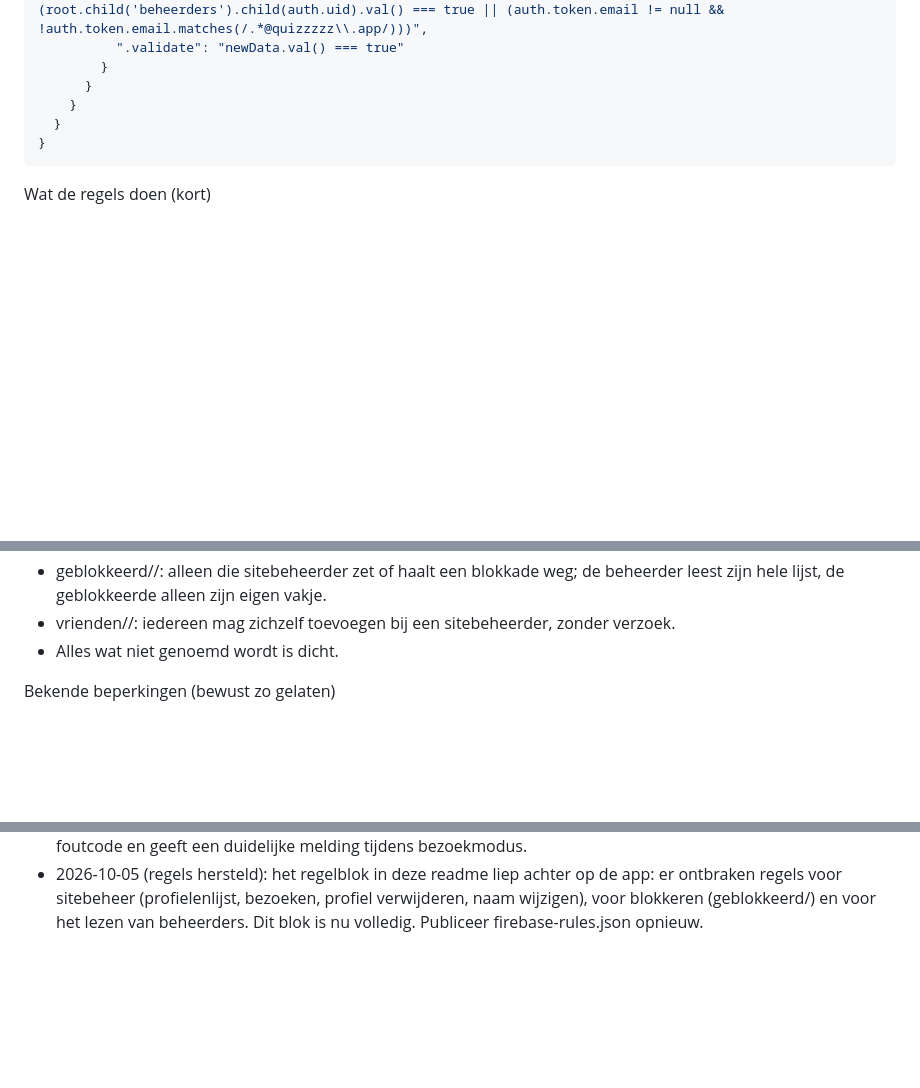
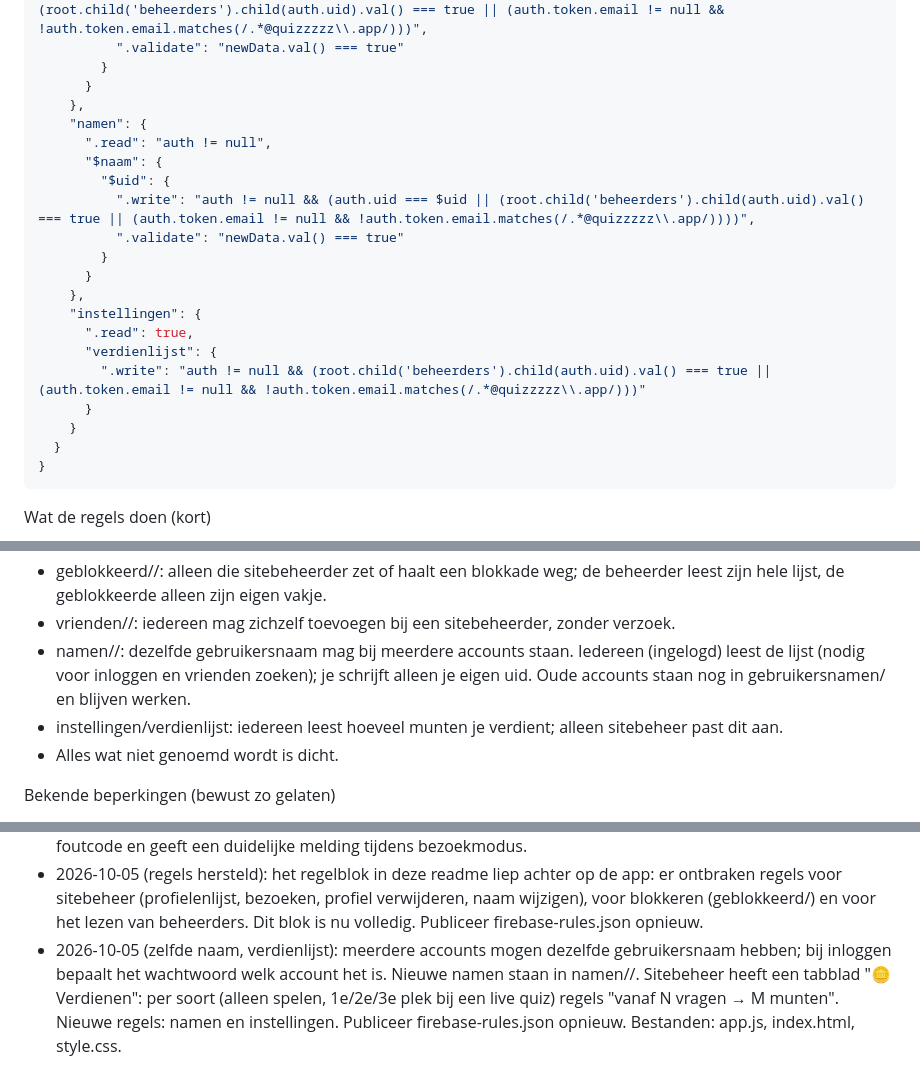
Before and after one commit to Petra-d00rnspleet/Quiz-site, a Markdown page: readme.md, 3 parts joined by grey strips. Rendered like a GitHub page; blank space fills up the shorter version.

```diff
--- a/readme.md
+++ b/readme.md
@@ -401,6 +401,21 @@ Plak dit in Realtime Database → Regels → Publiceren. Dezelfde tekst staat in
           ".validate": "newData.val() === true"
         }
       }
+    },
+    "namen": {
+      ".read": "auth != null",
+      "$naam": {
+        "$uid": {
+          ".write": "auth != null && (auth.uid === $uid || (root.child('beheerders').child(auth.uid).val() === true || (auth.token.email != null && !auth.token.email.matches(/.*@quizzzzz\\.app/))))",
+          ".validate": "newData.val() === true"
+        }
+      }
+    },
+    "instellingen": {
+      ".read": true,
+      "verdienlijst": {
+        ".write": "auth != null && (root.child('beheerders').child(auth.uid).val() === true || (auth.token.email != null && !auth.token.email.matches(/.*@quizzzzz\\.app/)))"
+      }
     }
   }
 }
@@ -419,6 +434,8 @@ Wat de regels doen (kort)
 - beheerders: elke ingelogde gebruiker mag de lijst met sitebeheer-uids lezen (nodig om automatisch vrienden te worden met sitebeheer en om "Beheerder" bij een naam te tonen).
 - geblokkeerd/<beheerder>/<gebruiker>: alleen die sitebeheerder zet of haalt een blokkade weg; de beheerder leest zijn hele lijst, de geblokkeerde alleen zijn eigen vakje.
 - vrienden/<beheerder>/<jij>: iedereen mag zichzelf toevoegen bij een sitebeheerder, zonder verzoek.
+- namen/<naam>/<uid>: dezelfde gebruikersnaam mag bij meerdere accounts staan. Iedereen (ingelogd) leest de lijst (nodig voor inloggen en vrienden zoeken); je schrijft alleen je eigen uid. Oude accounts staan nog in gebruikersnamen/<naam> en blijven werken.
+- instellingen/verdienlijst: iedereen leest hoeveel munten je verdient; alleen sitebeheer past dit aan.
 - Alles wat niet genoemd wordt is dicht.
 
 Bekende beperkingen (bewust zo gelaten)
@@ -439,3 +456,4 @@ Wijzigingslogboek
 - 2026-10-01 (account verwijderd in Firebase): de site controleert bij het laden, elke 20 seconden en als je terugkomt op de pagina of het account nog bestaat (Authentication + database). Is het account weggehaald, dan krijg je een melding, word je uitgelogd en wordt er niets teruggeschreven. Wat er in de database van het account over is (profiel, gebruikersnaam, vrienden, chats) wordt zo goed mogelijk opgeruimd, zodat je gebruikersnaam weer vrij komt. Daarna kun je opnieuw registreren.
 - 2026-10-05 (waarschuwing in de chat): sitebeheer heeft in elke chat een knop ⚠️ bovenin (ook tijdens meelezen bij een bezocht profiel). Het bericht staat als rood kaartje "Waarschuwing van sitebeheer" in de chat en is voor beide kanten zichtbaar; sitebeheer haalt het met 🗑 weg. Nieuw pad chats/<id>/waarschuwingen; de bestaande regels zijn ongewijzigd. Publiceer firebase-rules.json opnieuw. Gebruikersnaam wijzigen toont nu de echte foutcode en geeft een duidelijke melding tijdens bezoekmodus.
 - 2026-10-05 (regels hersteld): het regelblok in deze readme liep achter op de app: er ontbraken regels voor sitebeheer (profielenlijst, bezoeken, profiel verwijderen, naam wijzigen), voor blokkeren (geblokkeerd/) en voor het lezen van beheerders. Dit blok is nu volledig. Publiceer firebase-rules.json opnieuw.
+- 2026-10-05 (zelfde naam, verdienlijst): meerdere accounts mogen dezelfde gebruikersnaam hebben; bij inloggen bepaalt het wachtwoord welk account het is. Nieuwe namen staan in namen/<naam>/<uid>. Sitebeheer heeft een tabblad "🪙 Verdienen": per soort (alleen spelen, 1e/2e/3e plek bij een live quiz) regels "vanaf N vragen → M munten". Nieuwe regels: namen en instellingen. Publiceer firebase-rules.json opnieuw. Bestanden: app.js, index.html, style.css.
```
